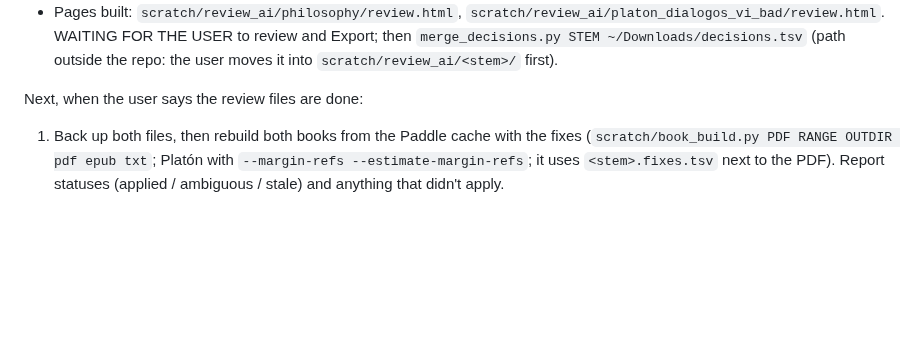
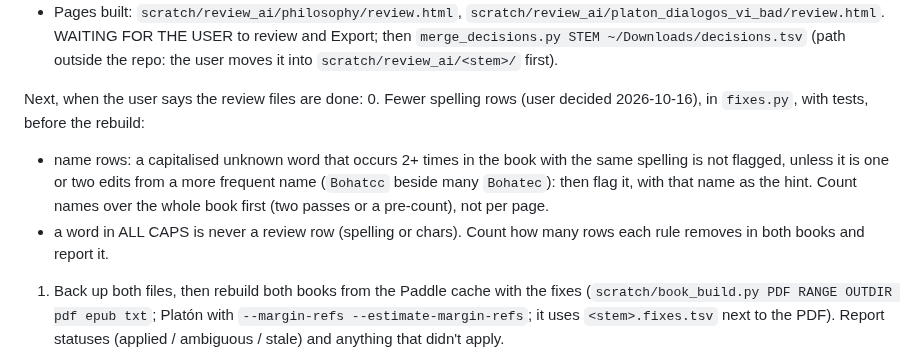
Before and after one commit to fonsthefons/pdf-worker, a Markdown page: PROGRESS.md, the part around the change. Rendered like a GitHub page; blank space fills up the shorter version.

Commit message:
PROGRESS: plan fewer name rows and no ALL CAPS rows
Co-Authored-By: Claude Opus 5.5 <noreply@anthropic.com>
Claude-Session: https://claude.ai/code/session_014sgMXBTKjSmbgWe2uC17FW

```diff
--- a/PROGRESS.md
+++ b/PROGRESS.md
@@ -342,6 +342,14 @@ Progress (2026-10-16, evening, branch `feature/review-model`):
   outside the repo: the user moves it into `scratch/review_ai/<stem>/` first).
 
 Next, when the user says the review files are done:
+0. Fewer spelling rows (user decided 2026-10-16), in `fixes.py`, with tests, before
+   the rebuild:
+   - name rows: a capitalised unknown word that occurs 2+ times in the book with the
+     same spelling is not flagged, unless it is one or two edits from a more frequent
+     name (`Bohatcc` beside many `Bohatec`): then flag it, with that name as the hint.
+     Count names over the whole book first (two passes or a pre-count), not per page.
+   - a word in ALL CAPS is never a review row (spelling or chars).
+   Count how many rows each rule removes in both books and report it.
 1. Back up both files, then rebuild both books from the Paddle cache with the fixes
    (`scratch/book_build.py PDF RANGE OUTDIR pdf epub txt`; Platón with
    `--margin-refs --estimate-margin-refs`; it uses `<stem>.fixes.tsv` next to the PDF).
```
